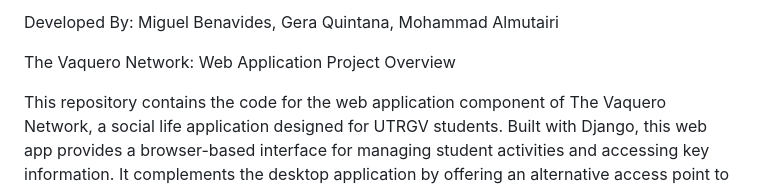
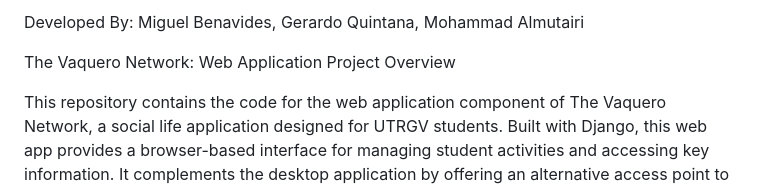
Before and after one commit to MiguelABenavides/SLA-WebApp, a Markdown page: README.md, the part around the change. Drawn GitHub-style.

Commit message:
Correct developer name from Gera to Gerardo

```diff
--- a/README.md
+++ b/README.md
@@ -1,4 +1,4 @@
-Developed By: Miguel Benavides, Gera Quintana, Mohammad Almutairi
+Developed By: Miguel Benavides, Gerardo Quintana, Mohammad Almutairi
 
 The Vaquero Network: Web Application
 Project Overview
```
